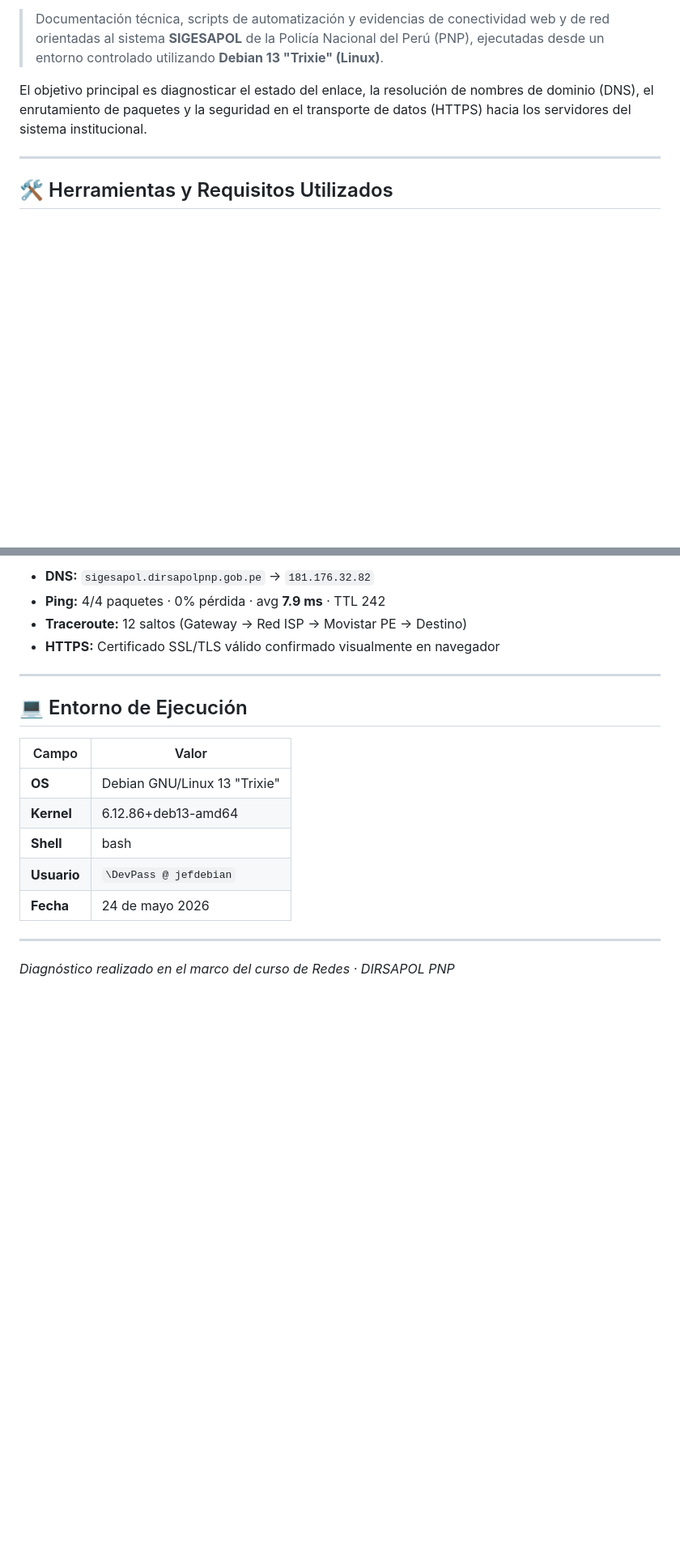
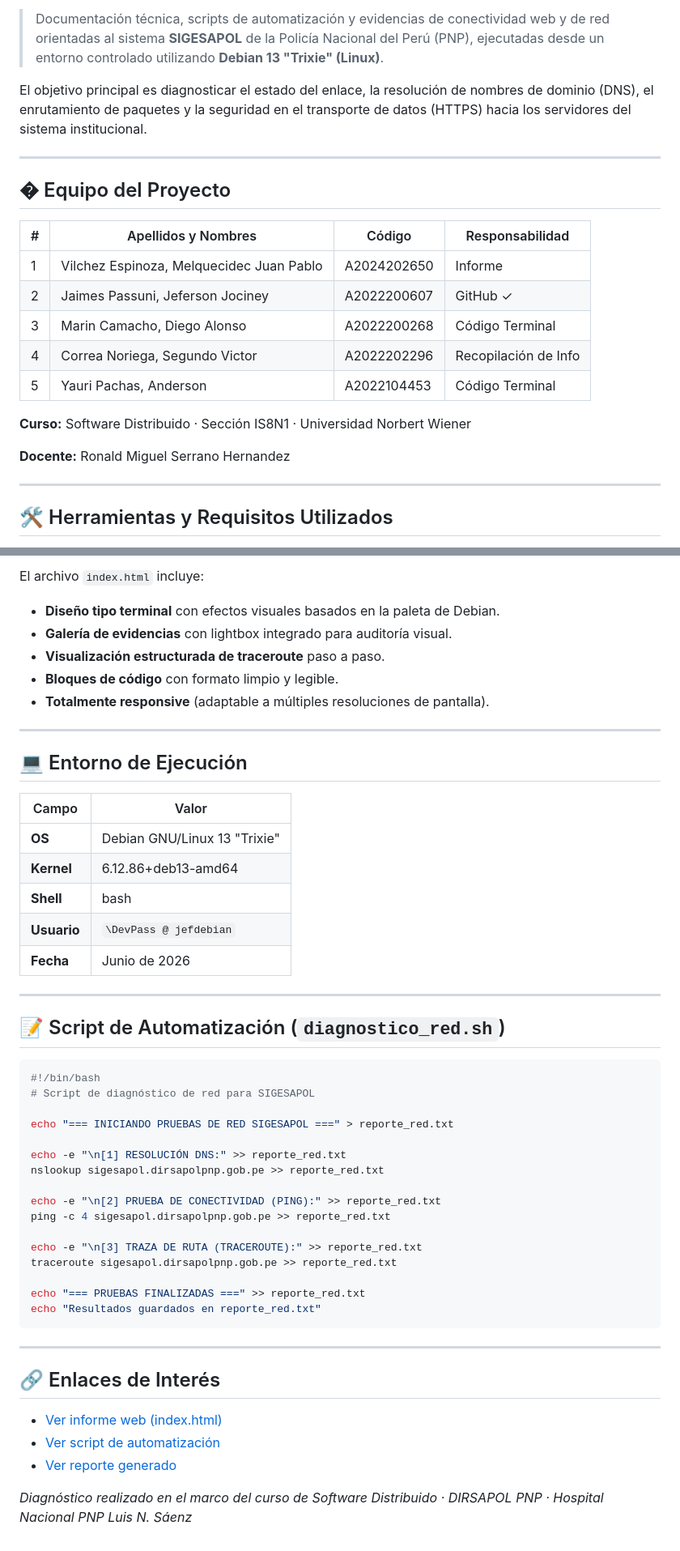
Before and after one commit to JAIMES4224D/SIGESAPOL, a Markdown page: README.md, 2 parts joined by grey strips. Shown at 81% size. GitHub-like rendering; blank space fills up the shorter version.

````diff
--- a/README.md
+++ b/README.md
@@ -3,6 +3,22 @@
 > Documentación técnica, scripts de automatización y evidencias de conectividad web y de red orientadas al sistema **SIGESAPOL** de la Policía Nacional del Perú (PNP), ejecutadas desde un entorno controlado utilizando **Debian 13 "Trixie" (Linux)**.
 
 El objetivo principal es diagnosticar el estado del enlace, la resolución de nombres de dominio (DNS), el enrutamiento de paquetes y la seguridad en el transporte de datos (HTTPS) hacia los servidores del sistema institucional.
+
+---
+
+## � Equipo del Proyecto
+
+| # | Apellidos y Nombres | Código | Responsabilidad |
+|---|---------------------|--------|-----------------|
+| 1 | Vilchez Espinoza, Melquecidec Juan Pablo | A2024202650 | Informe |
+| 2 | Jaimes Passuni, Jeferson Jociney | A2022200607 | GitHub ✓ |
+| 3 | Marin Camacho, Diego Alonso | A2022200268 | Código Terminal |
+| 4 | Correa Noriega, Segundo Victor | A2022202296 | Recopilación de Info |
+| 5 | Yauri Pachas, Anderson | A2022104453 | Código Terminal |
+
+**Curso:** Software Distribuido · Sección IS8N1 · Universidad Norbert Wiener
+
+**Docente:** Ronald Miguel Serrano Hernandez
 
 ---
 
@@ -87,8 +125,11 @@ sigesapol-diagnostico/
 
-- **DNS:** `sigesapol.dirsapolpnp.gob.pe` → `181.176.32.82`
-- **Ping:** 4/4 paquetes · 0% pérdida · avg **7.9 ms** · TTL 242
-- **Traceroute:** 12 saltos (Gateway → Red ISP → Movistar PE → Destino)
-- **HTTPS:** Certificado SSL/TLS válido confirmado visualmente en navegador
+El archivo `index.html` incluye:
+
+- **Diseño tipo terminal** con efectos visuales basados en la paleta de Debian.
+- **Galería de evidencias** con lightbox integrado para auditoría visual.
+- **Visualización estructurada de traceroute** paso a paso.
+- **Bloques de código** con formato limpio y legible.
+- **Totalmente responsive** (adaptable a múltiples resoluciones de pantalla).
 
 ---
 
@@ -100,8 +141,37 @@ sigesapol-diagnostico/
 | **Kernel** | 6.12.86+deb13-amd64 |
 | **Shell** | bash |
 | **Usuario** | `\DevPass @ jefdebian` |
-| **Fecha** | 24 de mayo 2026 |
+| **Fecha** | Junio de 2026 |
 
 ---
 
-*Diagnóstico realizado en el marco del curso de Redes · DIRSAPOL PNP*
+## 📝 Script de Automatización (`diagnostico_red.sh`)
+
+```bash
+#!/bin/bash
+# Script de diagnóstico de red para SIGESAPOL
+
+echo "=== INICIANDO PRUEBAS DE RED SIGESAPOL ===" > reporte_red.txt
+
+echo -e "\n[1] RESOLUCIÓN DNS:" >> reporte_red.txt
+nslookup sigesapol.dirsapolpnp.gob.pe >> reporte_red.txt
+
+echo -e "\n[2] PRUEBA DE CONECTIVIDAD (PING):" >> reporte_red.txt
+ping -c 4 sigesapol.dirsapolpnp.gob.pe >> reporte_red.txt
+
+echo -e "\n[3] TRAZA DE RUTA (TRACEROUTE):" >> reporte_red.txt
+traceroute sigesapol.dirsapolpnp.gob.pe >> reporte_red.txt
+
+echo "=== PRUEBAS FINALIZADAS ===" >> reporte_red.txt
+echo "Resultados guardados en reporte_red.txt"
+```
+
+---
+
+## 🔗 Enlaces de Interés
+
+- [Ver informe web (index.html)](https://www.google.com/search?q=./index.html)
+- [Ver script de automatización](https://www.google.com/search?q=./diagnostico_red.sh)
+- [Ver reporte generado](https://www.google.com/search?q=./reporte_red.txt)
+
+*Diagnóstico realizado en el marco del curso de Software Distribuido · DIRSAPOL PNP · Hospital Nacional PNP Luis N. Sáenz*
````
Also changed, not shown: other parts of README.md (+32 -10 lines).
